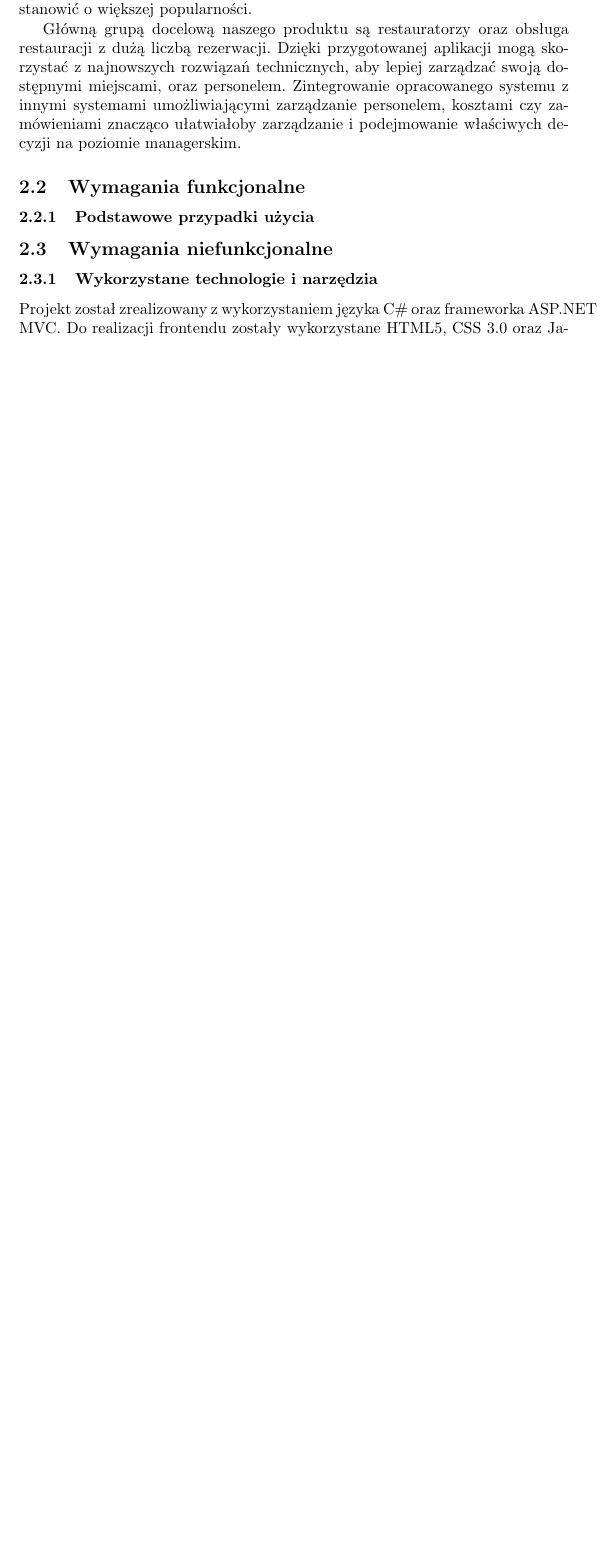
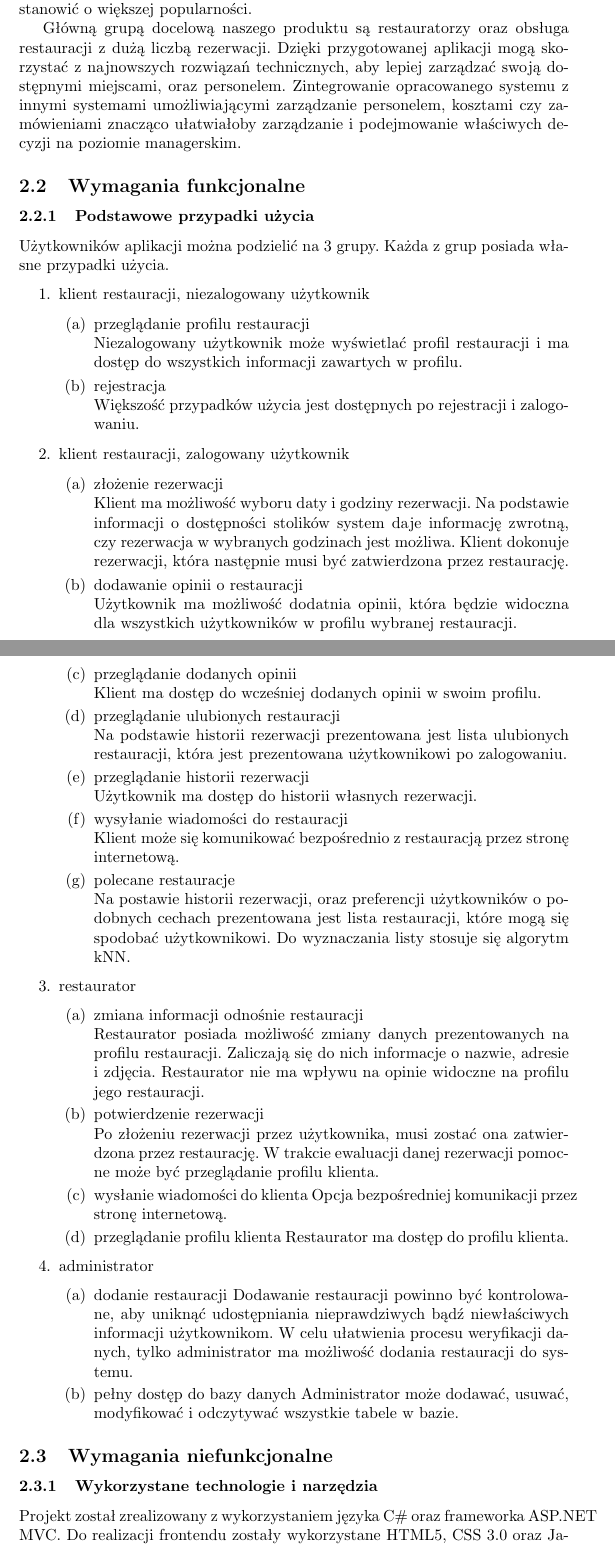
Before and after one commit to jedrzejkozal/PWr_ZastosowaniaInfwGospodarce, a LaTeX document (dokumentacja.tex): part of page 3 of 8 before the commit and two parts of pages 3 and 5 of 10 after it, the two joined at a grey line, cut so that both start at the same text, the shorter picture padded with empty space. Compiled offline with pdfLaTeX.

Commit message:
wymagania funkcjonalne

```diff
--- a/dokumentacja.tex
+++ b/dokumentacja.tex
@@ -82,6 +82,51 @@ Główną grupą docelową naszego produktu są restauratorzy oraz obsługa rest
 
 \subsubsection{Podstawowe przypadki użycia}
 
+Użytkowników aplikacji można podzielić na 3 grupy. Każda z grup posiada własne przypadki użycia.
+\begin{enumerate}
+\item klient restauracji, niezalogowany użytkownik
+\begin{enumerate}
+	\item przeglądanie profilu restauracji \\
+	Niezalogowany użytkownik może wyświetlać profil restauracji i ma dostęp do wszystkich informacji zawartych w profilu.
+	\item rejestracja \\
+	Większość przypadków użycia jest dostępnych po rejestracji i zalogowaniu.
+\end{enumerate}
+	\item klient restauracji, zalogowany użytkownik
+\begin{enumerate}
+	\item złożenie rezerwacji \\
+	Klient ma możliwość wyboru daty i godziny rezerwacji. Na podstawie informacji o dostępności stolików system daje informację zwrotną, czy rezerwacja w wybranych godzinach jest możliwa. Klient dokonuje rezerwacji, która następnie musi być zatwierdzona przez restaurację.
+	\item dodawanie opinii o restauracji \\
+	Użytkownik ma możliwość dodatnia opinii, która będzie widoczna dla wszystkich użytkowników w profilu wybranej restauracji.
+	\item przeglądanie dodanych opinii \\
+	Klient ma dostęp do wcześniej dodanych opinii w swoim profilu.
+	\item przeglądanie ulubionych restauracji \\
+	Na podstawie historii rezerwacji prezentowana jest lista ulubionych restauracji, która jest prezentowana użytkownikowi po zalogowaniu.
+	\item przeglądanie historii rezerwacji \\
+	Użytkownik ma dostęp do historii własnych rezerwacji.
+	\item wysyłanie wiadomości do restauracji \\
+	Klient może się komunikować bezpośrednio z restauracją przez stronę internetową.
+	\item polecane restauracje \\
+	Na postawie historii rezerwacji, oraz preferencji użytkowników o podobnych cechach prezentowana jest lista restauracji, które mogą się spodobać użytkownikowi. Do wyznaczania listy stosuje się algorytm kNN.
+\end{enumerate}
+\item restaurator
+\begin{enumerate}
+	\item zmiana informacji odnośnie restauracji \\
+	Restaurator posiada możliwość zmiany danych prezentowanych na profilu restauracji. Zaliczają się do nich informacje o nazwie, adresie i zdjęcia. Restaurator nie ma wpływu na opinie widoczne na profilu jego restauracji.
+	\item potwierdzenie rezerwacji \\
+	Po złożeniu rezerwacji przez użytkownika, musi zostać ona zatwierdzona przez restaurację. W trakcie ewaluacji danej rezerwacji pomocne może być przeglądanie profilu klienta.
+	\item wysłanie wiadomości do klienta
+	Opcja bezpośredniej komunikacji przez stronę internetową.
+	\item przeglądanie profilu klienta
+	Restaurator ma dostęp do profilu klienta.
+\end{enumerate}
+\item administrator
+\begin{enumerate}
+	\item dodanie restauracji
+	Dodawanie restauracji powinno być kontrolowane, aby uniknąć udostępniania nieprawdziwych bądź niewłaściwych informacji użytkownikom. W celu ułatwienia procesu weryfikacji danych, tylko administrator ma możliwość dodania restauracji do systemu.
+	\item pełny dostęp do bazy danych
+	Administrator może dodawać, usuwać, modyfikować i odczytywać wszystkie tabele w bazie.
+\end{enumerate}
+\end{enumerate}
 
 
 \subsection{Wymagania niefunkcjonalne}
```
